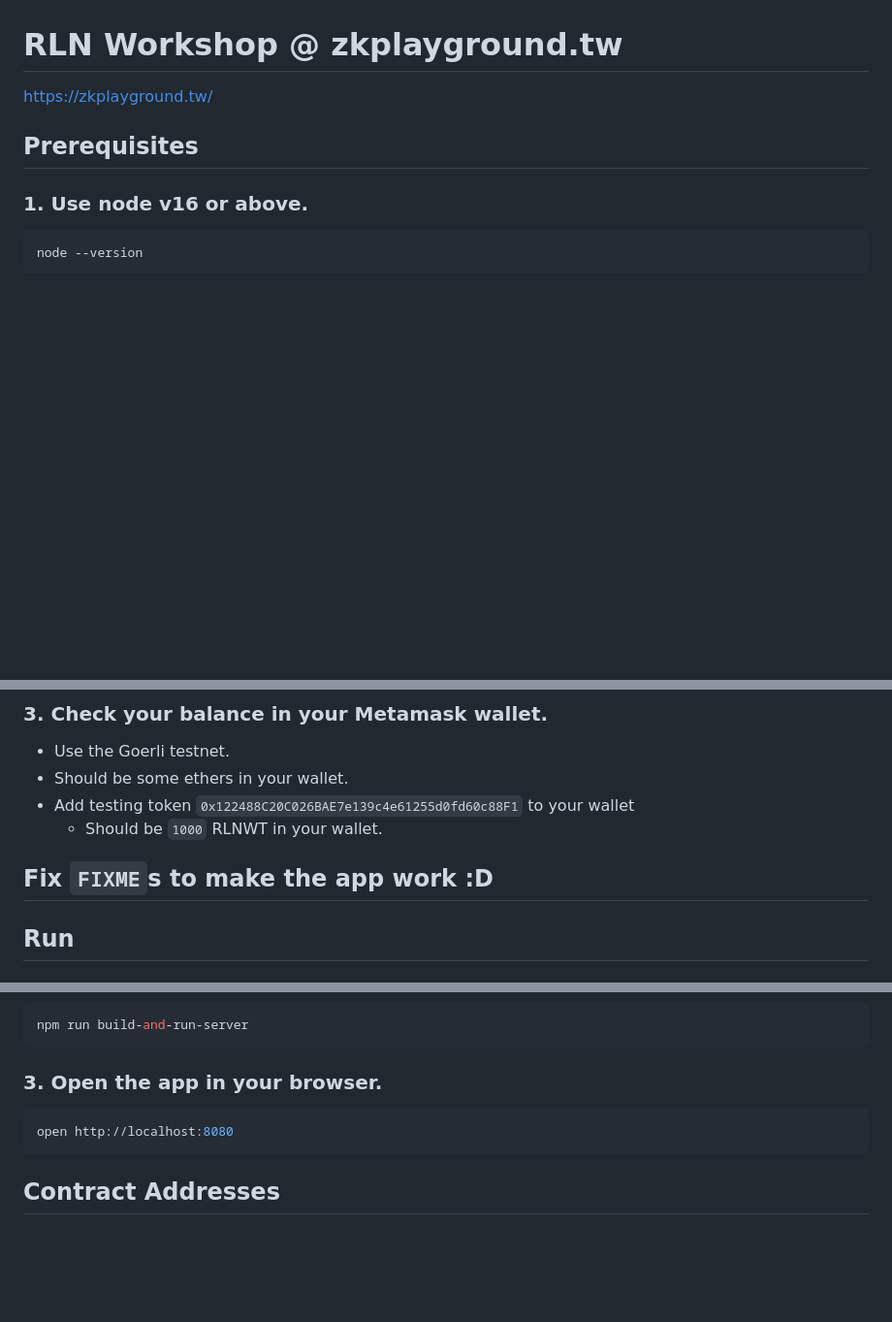
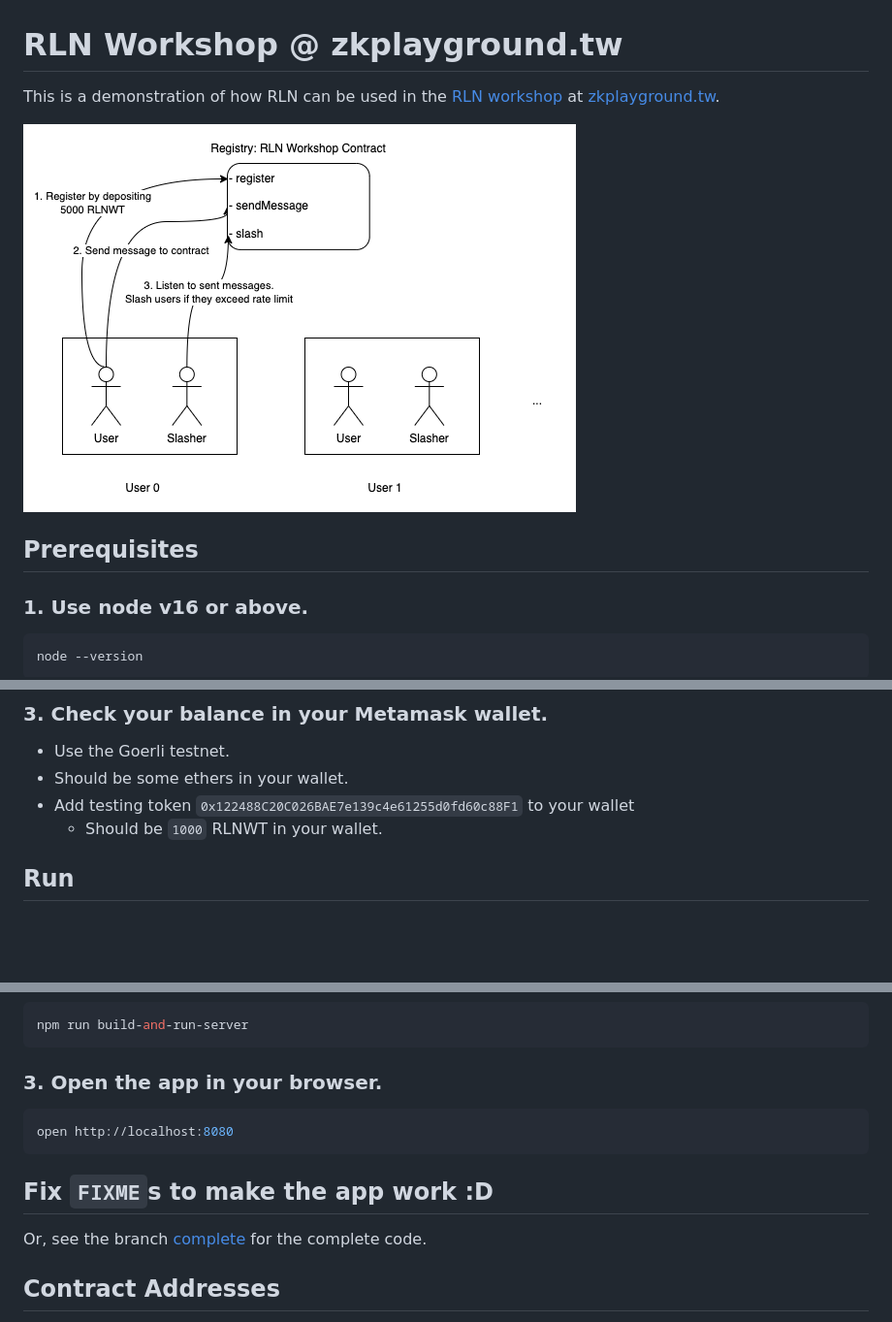
Before and after one commit to mhchia/rln-workshop, a Markdown page: README.md, 3 parts joined by grey strips. Shown: that part at 97% size. GitHub-like rendering; pictures changed too: assets/architecture.png (added); blank space fills up the shorter version.

Commit message:
add more information

````diff
--- a/README.md
+++ b/README.md
@@ -1,6 +1,9 @@
 # RLN Workshop @ zkplayground.tw
 
-https://zkplayground.tw/
+This is a demonstration of how RLN can be used in the [RLN workshop](https://docs.google.com/presentation/d/16plPnuDyLYKPbPsJos6348wNsurjla255Y6nM1xI9AY/edit?usp=sharing) at [zkplayground.tw](https://zkplayground.tw/).
+
+
+![Architecture](./assets/architecture.png)
 
 ## Prerequisites
 ### 1. Use node v16 or above.
@@ -15,8 +18,6 @@ node --version
 - Should be some ethers in your wallet.
 - Add testing token `0x122488C20C026BAE7e139c4e61255d0fd60c88F1` to your wallet
   - Should be `1000` RLNWT in your wallet.
-
-## Fix `FIXME`s to make the app work :D
 
 ## Run
 
@@ -36,6 +37,9 @@ npm run build-and-run-server
 open http://localhost:8080
 ```
 
+## Fix `FIXME`s to make the app work :D
+Or, see the branch [complete](https://github.com/mhchia/rln-workshop/tree/complete) for the complete code.
+
 ## Contract Addresses
 - RLNWorkshop RLN Contract: http://goerli.etherscan.io/address/0xc0B896A89eba94Bd6DA2a6c85118e7856172F9C4
 - RLNWorkshopToken Contract: http://goerli.etherscan.io/address/0x122488C20C026BAE7e139c4e61255d0fd60c88F1
````
